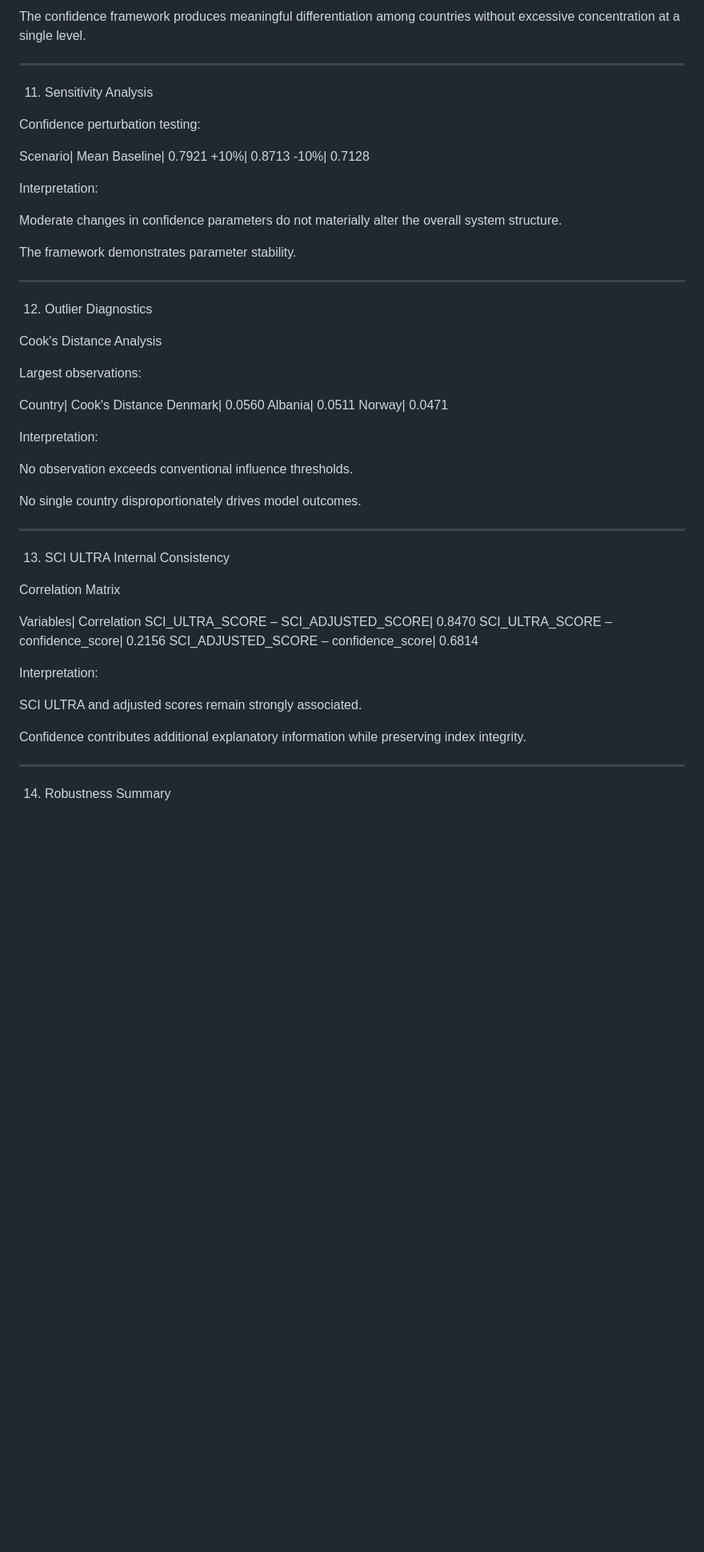
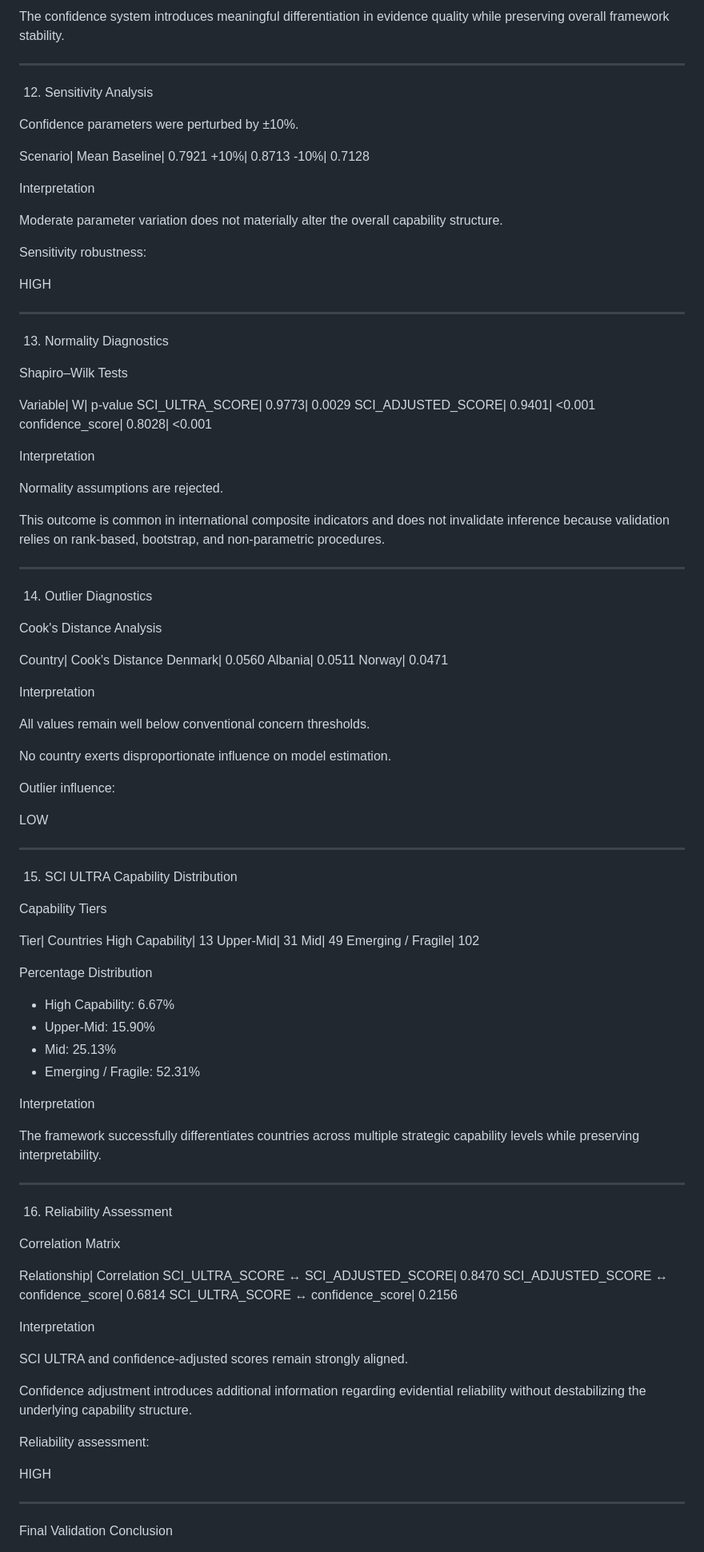
Before and after one commit to BidyutMazumdar/QVP-Global-System, a Markdown page: reports/validation_analysis.md, the part around one of its changes. Shown at 80% size. GitHub-like rendering; blank space fills up the shorter version.

```diff
--- a/reports/validation_analysis.md
+++ b/reports/validation_analysis.md
@@ -234,60 +279,108 @@ Interpretation:
 
-The confidence framework produces meaningful differentiation among countries without excessive concentration at a single level.
+The confidence system introduces meaningful differentiation in evidence quality while preserving overall framework stability.
 
 ---
 
-11. Sensitivity Analysis
+12. Sensitivity Analysis
 
-Confidence perturbation testing:
+Confidence parameters were perturbed by ±10%.
 
 Scenario| Mean
 Baseline| 0.7921
 +10%| 0.8713
 -10%| 0.7128
 
-Interpretation:
+Interpretation
 
-Moderate changes in confidence parameters do not materially alter the overall system structure.
+Moderate parameter variation does not materially alter the overall capability structure.
 
-The framework demonstrates parameter stability.
+Sensitivity robustness:
+
+HIGH
 
 ---
 
-12. Outlier Diagnostics
+13. Normality Diagnostics
+
+Shapiro–Wilk Tests
+
+Variable| W| p-value
+SCI_ULTRA_SCORE| 0.9773| 0.0029
+SCI_ADJUSTED_SCORE| 0.9401| <0.001
+confidence_score| 0.8028| <0.001
+
+Interpretation
+
+Normality assumptions are rejected.
+
+This outcome is common in international composite indicators and does not invalidate inference because validation relies on rank-based, bootstrap, and non-parametric procedures.
+
+---
+
+14. Outlier Diagnostics
 
 Cook's Distance Analysis
-
-Largest observations:
 
 Country| Cook's Distance
 Denmark| 0.0560
 Albania| 0.0511
 Norway| 0.0471
 
-Interpretation:
+Interpretation
 
-No observation exceeds conventional influence thresholds.
+All values remain well below conventional concern thresholds.
 
-No single country disproportionately drives model outcomes.
+No country exerts disproportionate influence on model estimation.
+
+Outlier influence:
+
+LOW
 
 ---
 
-13. SCI ULTRA Internal Consistency
+15. SCI ULTRA Capability Distribution
+
+Capability Tiers
+
+Tier| Countries
+High Capability| 13
+Upper-Mid| 31
+Mid| 49
+Emerging / Fragile| 102
+
+Percentage Distribution
+
+- High Capability: 6.67%
+- Upper-Mid: 15.90%
+- Mid: 25.13%
+- Emerging / Fragile: 52.31%
+
+Interpretation
+
+The framework successfully differentiates countries across multiple strategic capability levels while preserving interpretability.
+
+---
+
+16. Reliability Assessment
 
 Correlation Matrix
 
-Variables| Correlation
-SCI_ULTRA_SCORE – SCI_ADJUSTED_SCORE| 0.8470
-SCI_ULTRA_SCORE – confidence_score| 0.2156
-SCI_ADJUSTED_SCORE – confidence_score| 0.6814
+Relationship| Correlation
+SCI_ULTRA_SCORE ↔ SCI_ADJUSTED_SCORE| 0.8470
+SCI_ADJUSTED_SCORE ↔ confidence_score| 0.6814
+SCI_ULTRA_SCORE ↔ confidence_score| 0.2156
 
-Interpretation:
+Interpretation
 
-SCI ULTRA and adjusted scores remain strongly associated.
+SCI ULTRA and confidence-adjusted scores remain strongly aligned.
 
-Confidence contributes additional explanatory information while preserving index integrity.
+Confidence adjustment introduces additional information regarding evidential reliability without destabilizing the underlying capability structure.
+
+Reliability assessment:
+
+HIGH
 
 ---
 
-14. Robustness Summary
+Final Validation Conclusion
 
```
Also changed, not shown: other parts of reports/validation_analysis.md (+210 -133 lines).
